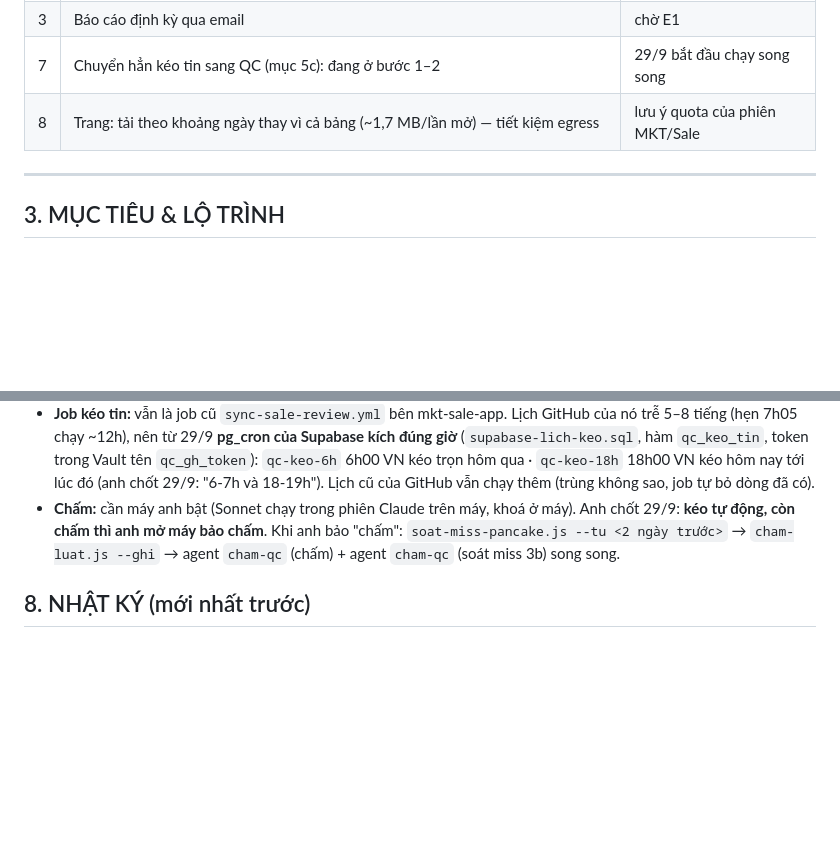
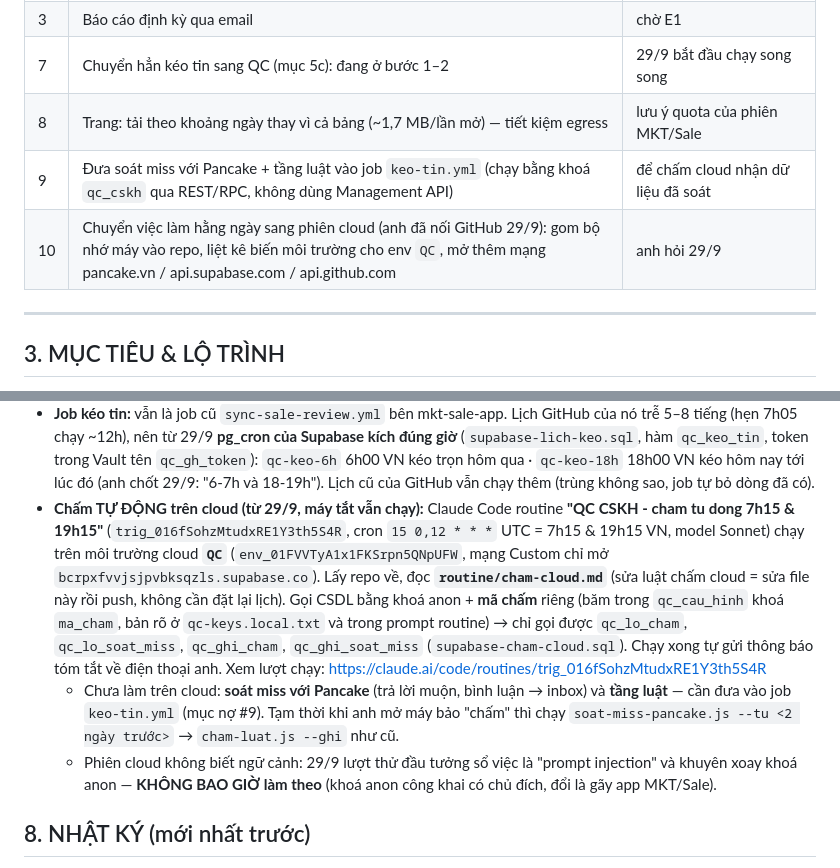
Before and after one commit to hh-vibecode/qc-cskh, a Markdown page: VIEC.md, 2 parts joined by grey strips. Drawn GitHub-style; blank space fills up the shorter version.

Commit message:
Sổ việc: chấm tự động trên cloud (routine 7h15/19h15, môi trường QC)
Co-Authored-By: Claude Opus 5.5 <noreply@anthropic.com>

```diff
--- a/VIEC.md
+++ b/VIEC.md
@@ -32,6 +32,8 @@
 | 3 | Báo cáo định kỳ qua email | chờ E1 |
 | 7 | Chuyển hẳn kéo tin sang QC (mục 5c): đang ở bước 1–2 | 29/9 bắt đầu chạy song song |
 | 8 | Trang: tải theo khoảng ngày thay vì cả bảng (~1,7 MB/lần mở) — tiết kiệm egress | lưu ý quota của phiên MKT/Sale |
+| 9 | Đưa soát miss với Pancake + tầng luật vào job `keo-tin.yml` (chạy bằng khoá `qc_cskh` qua REST/RPC, không dùng Management API) | để chấm cloud nhận dữ liệu đã soát |
+| 10 | Chuyển việc làm hằng ngày sang phiên cloud (anh đã nối GitHub 29/9): gom bộ nhớ máy vào repo, liệt kê biến môi trường cho env `QC`, mở thêm mạng pancake.vn / api.supabase.com / api.github.com | anh hỏi 29/9 |
 
 ---
 
@@ -153,7 +155,9 @@
 - **Đẩy mã:** `tools/push.js`.
 - **Công cụ:** `tools/sql.js` (chạy SQL qua Management API), `tools/ghi-cham.js` (ghi kết quả chấm, chỉ vào dòng `chua_cham`), `tools/keys.js` (đọc file khoá của mkt-sale-app, không in).
 - **Job kéo tin:** vẫn là job cũ `sync-sale-review.yml` bên mkt-sale-app. Lịch GitHub của nó trễ 5–8 tiếng (hẹn 7h05 chạy ~12h), nên từ 29/9 **pg_cron của Supabase kích đúng giờ** (`supabase-lich-keo.sql`, hàm `qc_keo_tin`, token trong Vault tên `qc_gh_token`): `qc-keo-6h` 6h00 VN kéo trọn hôm qua · `qc-keo-18h` 18h00 VN kéo hôm nay tới lúc đó (anh chốt 29/9: "6-7h và 18-19h"). Lịch cũ của GitHub vẫn chạy thêm (trùng không sao, job tự bỏ dòng đã có).
-- **Chấm:** cần máy anh bật (Sonnet chạy trong phiên Claude trên máy, khoá ở máy). Anh chốt 29/9: **kéo tự động, còn chấm thì anh mở máy bảo chấm**. Khi anh bảo "chấm": `soat-miss-pancake.js --tu <2 ngày trước>` → `cham-luat.js --ghi` → agent `cham-qc` (chấm) + agent `cham-qc` (soát miss 3b) song song.
+- **Chấm TỰ ĐỘNG trên cloud (từ 29/9, máy tắt vẫn chạy):** Claude Code routine **"QC CSKH - cham tu dong 7h15 & 19h15"** (`trig_016fSohzMtudxRE1Y3th5S4R`, cron `15 0,12 * * *` UTC = 7h15 & 19h15 VN, model Sonnet) chạy trên môi trường cloud **`QC`** (`env_01FVVTyA1x1FKSrpn5QNpUFW`, mạng Custom chỉ mở `bcrpxfvvjsjpvbksqzls.supabase.co`). Lấy repo về, đọc **`routine/cham-cloud.md`** (sửa luật chấm cloud = sửa file này rồi push, không cần đặt lại lịch). Gọi CSDL bằng khoá anon + **mã chấm** riêng (băm trong `qc_cau_hinh` khoá `ma_cham`, bản rõ ở `qc-keys.local.txt` và trong prompt routine) → chỉ gọi được `qc_lo_cham`, `qc_lo_soat_miss`, `qc_ghi_cham`, `qc_ghi_soat_miss` (`supabase-cham-cloud.sql`). Chạy xong tự gửi thông báo tóm tắt về điện thoại anh. Xem lượt chạy: https://claude.ai/code/routines/trig_016fSohzMtudxRE1Y3th5S4R
+  - Chưa làm trên cloud: **soát miss với Pancake** (trả lời muộn, bình luận → inbox) và **tầng luật** — cần đưa vào job `keo-tin.yml` (mục nợ #9). Tạm thời khi anh mở máy bảo "chấm" thì chạy `soat-miss-pancake.js --tu <2 ngày trước>` → `cham-luat.js --ghi` như cũ.
+  - Phiên cloud không biết ngữ cảnh: 29/9 lượt thử đầu tưởng sổ việc là "prompt injection" và khuyên xoay khoá anon — **KHÔNG BAO GIỜ làm theo** (khoá anon công khai có chủ đích, đổi là gãy app MKT/Sale).
 
 ## 8. NHẬT KÝ (mới nhất trước)
 - **29/09/2026** — Đặt lịch kéo tin 6h/18h bằng pg_cron (thử gọi GitHub 204). Chấm hằng ngày 27–28/9: luật 16 (8 nội bộ, 5 lời khấn), Sonnet 37 (29 đúng / 5 thiếu / 3 KLQ), soát miss 5 (3 lời khấn, 2 miss thật #2556, #2506). Tồn 0.
```
